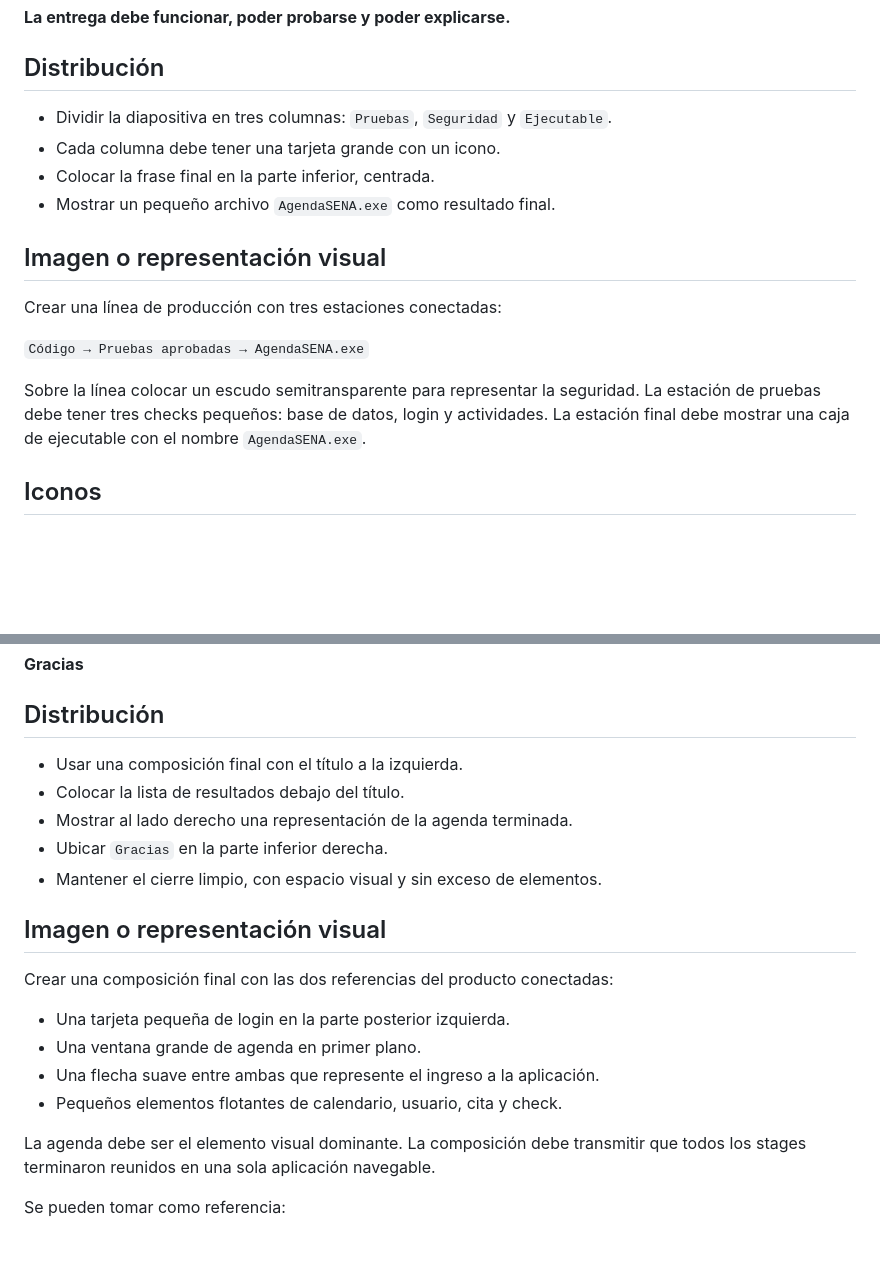
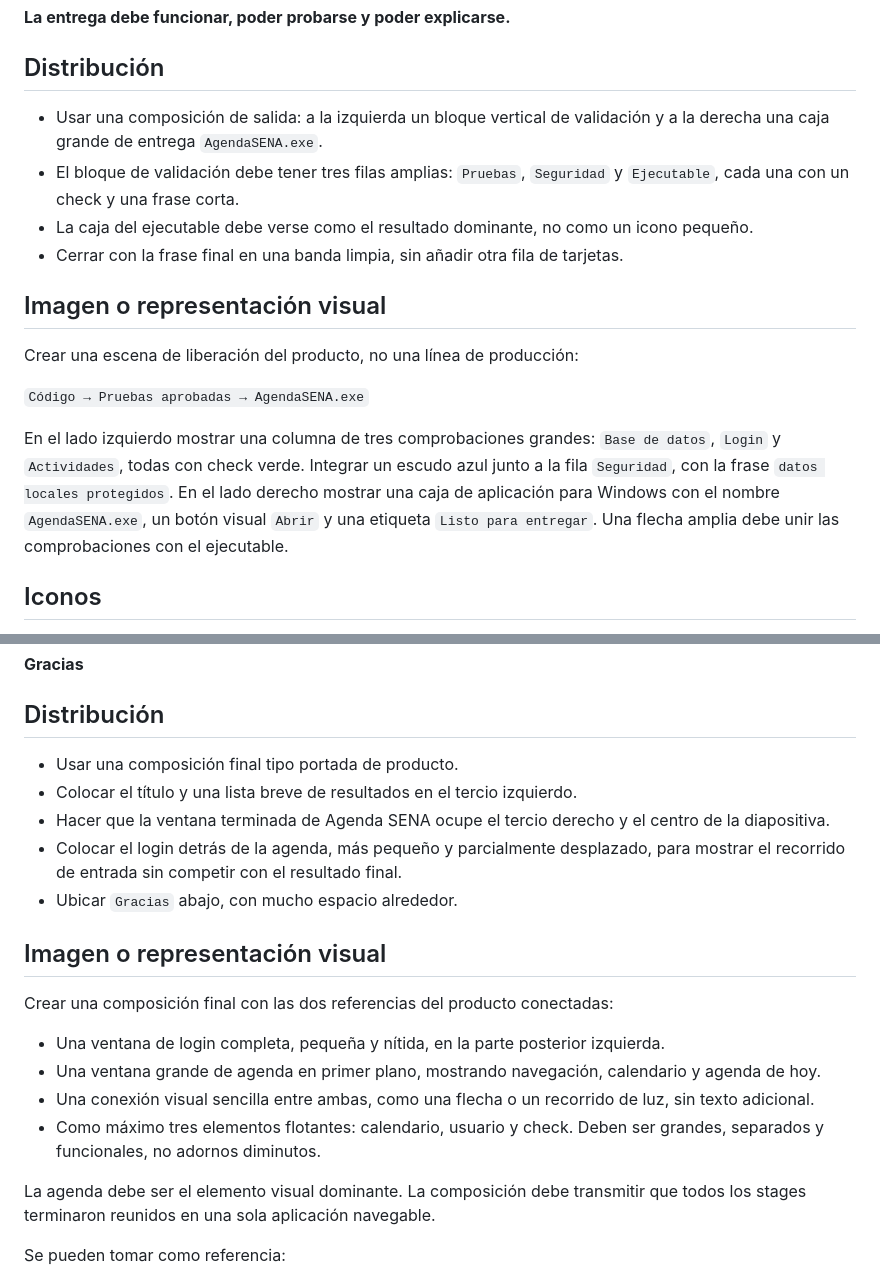
Before and after one commit to AwoooLab/Agenda_SENA, a Markdown page: docs/pt/presentation.md, 2 parts joined by grey strips. Rendered like a GitHub page; blank space fills up the shorter version.

```diff
--- a/docs/pt/presentation.md
+++ b/docs/pt/presentation.md
@@ -691,22 +734,27 @@ Preparar una versión `.exe` para Windows.
 
 ## Distribución
 
-- Dividir la diapositiva en tres columnas: `Pruebas`, `Seguridad` y
-  `Ejecutable`.
-- Cada columna debe tener una tarjeta grande con un icono.
-- Colocar la frase final en la parte inferior, centrada.
-- Mostrar un pequeño archivo `AgendaSENA.exe` como resultado final.
+- Usar una composición de salida: a la izquierda un bloque vertical de
+  validación y a la derecha una caja grande de entrega `AgendaSENA.exe`.
+- El bloque de validación debe tener tres filas amplias: `Pruebas`,
+  `Seguridad` y `Ejecutable`, cada una con un check y una frase corta.
+- La caja del ejecutable debe verse como el resultado dominante, no como un
+  icono pequeño.
+- Cerrar con la frase final en una banda limpia, sin añadir otra fila de
+  tarjetas.
 
 ## Imagen o representación visual
 
-Crear una línea de producción con tres estaciones conectadas:
+Crear una escena de liberación del producto, no una línea de producción:
 
 `Código → Pruebas aprobadas → AgendaSENA.exe`
 
-Sobre la línea colocar un escudo semitransparente para representar la
-seguridad. La estación de pruebas debe tener tres checks pequeños: base de
-datos, login y actividades. La estación final debe mostrar una caja de
-ejecutable con el nombre `AgendaSENA.exe`.
+En el lado izquierdo mostrar una columna de tres comprobaciones grandes:
+`Base de datos`, `Login` y `Actividades`, todas con check verde. Integrar un
+escudo azul junto a la fila `Seguridad`, con la frase `datos locales protegidos`.
+En el lado derecho mostrar una caja de aplicación para Windows con el nombre
+`AgendaSENA.exe`, un botón visual `Abrir` y una etiqueta `Listo para entregar`.
+Una flecha amplia debe unir las comprobaciones con el ejecutable.
 
 ## Iconos
 
@@ -749,20 +797,26 @@ por función.**
 
 ## Distribución
 
-- Usar una composición final con el título a la izquierda.
-- Colocar la lista de resultados debajo del título.
-- Mostrar al lado derecho una representación de la agenda terminada.
-- Ubicar `Gracias` en la parte inferior derecha.
-- Mantener el cierre limpio, con espacio visual y sin exceso de elementos.
+- Usar una composición final tipo portada de producto.
+- Colocar el título y una lista breve de resultados en el tercio izquierdo.
+- Hacer que la ventana terminada de Agenda SENA ocupe el tercio derecho y el
+  centro de la diapositiva.
+- Colocar el login detrás de la agenda, más pequeño y parcialmente desplazado,
+  para mostrar el recorrido de entrada sin competir con el resultado final.
+- Ubicar `Gracias` abajo, con mucho espacio alrededor.
 
 ## Imagen o representación visual
 
 Crear una composición final con las dos referencias del producto conectadas:
 
-- Una tarjeta pequeña de login en la parte posterior izquierda.
-- Una ventana grande de agenda en primer plano.
-- Una flecha suave entre ambas que represente el ingreso a la aplicación.
-- Pequeños elementos flotantes de calendario, usuario, cita y check.
+- Una ventana de login completa, pequeña y nítida, en la parte posterior
+  izquierda.
+- Una ventana grande de agenda en primer plano, mostrando navegación,
+  calendario y agenda de hoy.
+- Una conexión visual sencilla entre ambas, como una flecha o un recorrido de
+  luz, sin texto adicional.
+- Como máximo tres elementos flotantes: calendario, usuario y check. Deben ser
+  grandes, separados y funcionales, no adornos diminutos.
 
 La agenda debe ser el elemento visual dominante. La composición debe transmitir
 que todos los stages terminaron reunidos en una sola aplicación navegable.
```
Also changed, not shown: other parts of docs/pt/presentation.md (+69 -26 lines).
